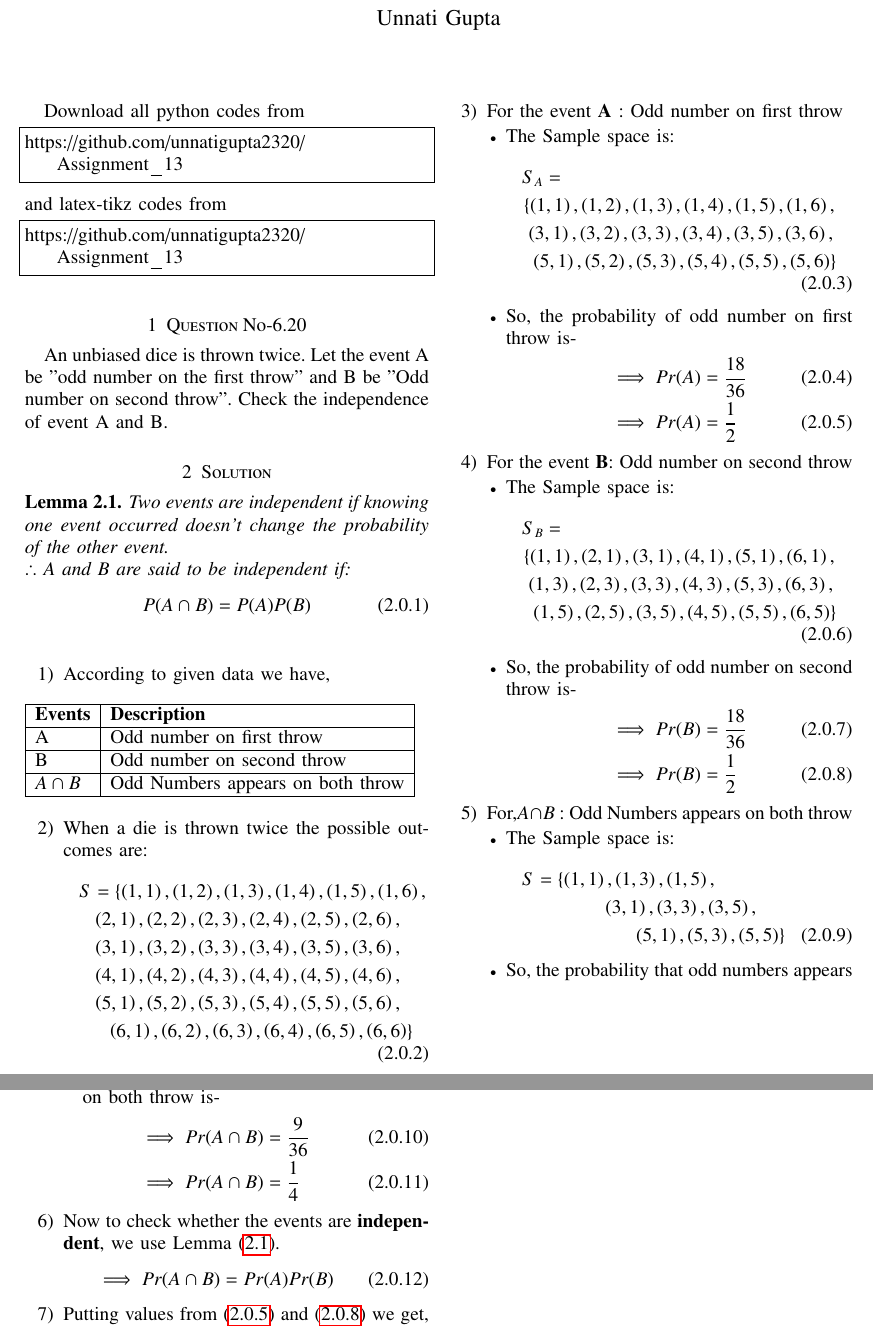
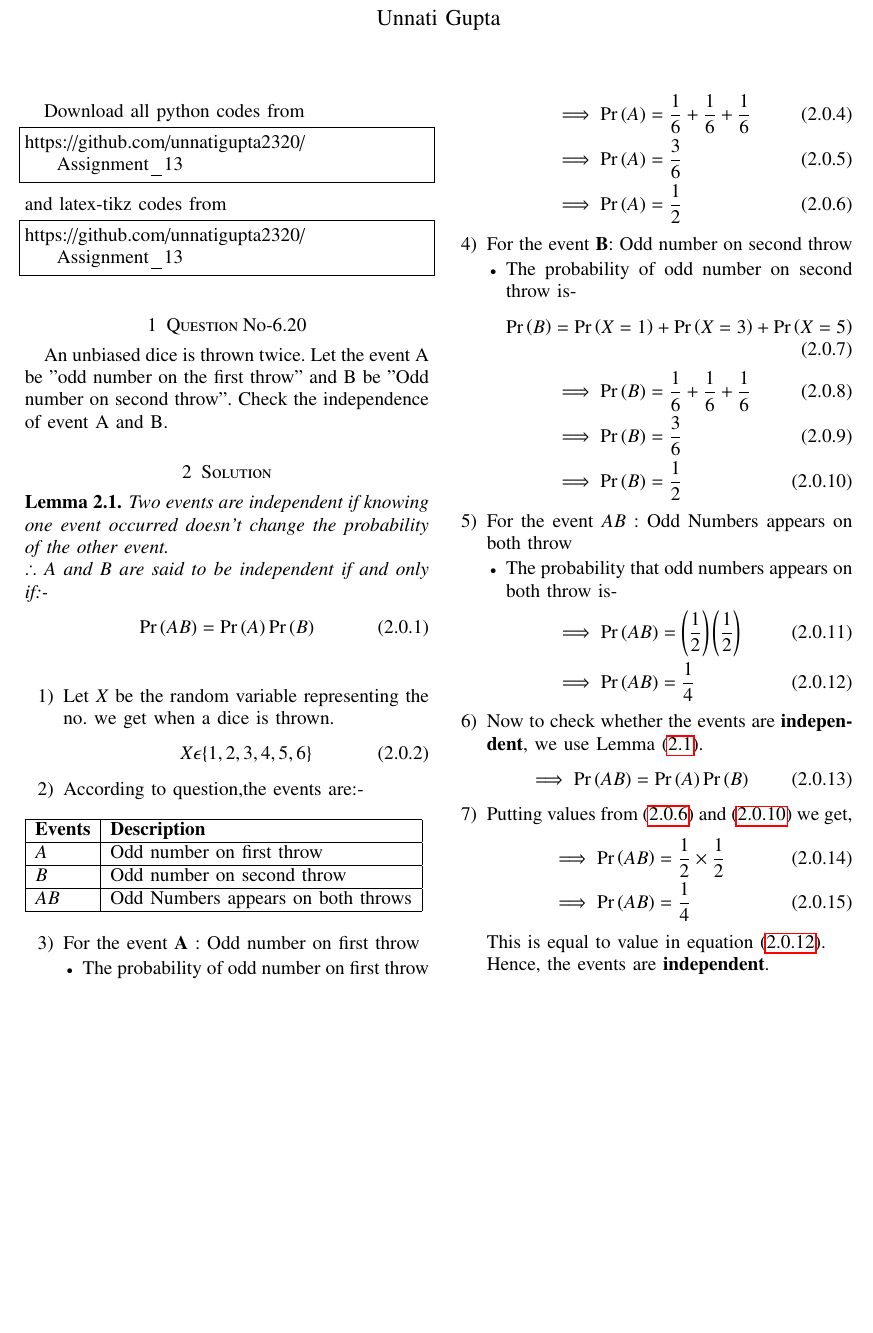
Before and after one commit to unnatigupta2320/Assignment_13, a LaTeX problem sheet (Assignment_13.tex): two parts of pages 1 and 2 of 2 before the commit and part of the page after it, the two joined at a grey line, cut so that both start at the same text, the shorter picture padded with empty space. Compiled offline with pdfLaTeX.

Commit message:
Update Assignment_13.tex

```diff
--- a/Assignment_13.tex
+++ b/Assignment_13.tex
@@ -148,87 +148,75 @@ An unbiased dice is thrown twice. Let the event A be "odd number on the first th
 \begin{lemma}
 Two events are independent if knowing one event occurred doesn't change the probability of the other event.
 \\
-$\therefore$ A and B are said to be independent if:
+$\therefore$ A and B are said to be independent if and only if:-
 \begin{align}
- P(A \cap B)=P(A)P(B)
+\pr{AB}=\pr{A}\pr{B}
 \end{align}
 \label{lemma1}
 \end{lemma}
 \begin{enumerate}
-\item According to given data we have,
+\item Let $X$ be the random variable representing the no. we get  when a dice is thrown.
+\begin{align}
+    X\epsilon\{1,2,3,4,5,6\}
+\end{align}
+\item According to question,the events are:-
 \begin{table}[ht!]
 \begin{tabular}{|l|l|}
 \hline
 \textbf{Events} & \textbf{Description}                         \\ \hline
-A & Odd number on first throw
+$A$ & Odd number on first throw
 \\ \hline
-B & Odd number on second throw
+$B$ & Odd number on second throw
 \\ \hline
-$A\cap B$ & Odd Numbers appears on both throw  \\ \hline
+$AB$ & Odd Numbers appears on both throws \\ \hline
 \end{tabular}
 \end{table}
-\item When a die is thrown twice the possible outcomes are:
-\begin{multline}
-  S=\{\brak{1,1},\brak{1,2},\brak{1,3},\brak{1,4},\brak{1,5},\brak{1,6},
-\\\brak{2,1},\brak{2,2},\brak{2,3},\brak{2,4},\brak{2,5},\brak{2,6},
-\\\brak{3,1},\brak{3,2},\brak{3,3},\brak{3,4},\brak{3,5},\brak{3,6},
-\\\brak{4,1},\brak{4,2},\brak{4,3},\brak{4,4},\brak{4,5},\brak{4,6},
-\\\brak{5,1},\brak{5,2},\brak{5,3},\brak{5,4},\brak{5,5},\brak{5,6},
-  \\\brak{6,1},\brak{6,2},\brak{6,3},\brak{6,4},\brak{6,5},\brak{6,6}\}
-\end{multline}
-
 \item For the event \textbf{A} : Odd number on first throw
 \begin{itemize}
-\item The Sample space is:
-\begin{multline}
-    S_A=
-    \\
-    \{\brak{1,1},\brak{1,2},\brak{1,3},\brak{1,4},\brak{1,5},\brak{1,6},\\\brak{3,1},\brak{3,2},\brak{3,3},\brak{3,4},\brak{3,5},\brak{3,6},\\\brak{5,1},\brak{5,2},\brak{5,3},\brak{5,4},\brak{5,5},\brak{5,6}\}
-    \end{multline}
-    \item So, the probability of odd number on first throw is-
+    \item The probability of odd number on first throw is-
+\begin{equation}
+    \pr{A}=\pr{X=1}+\pr{X=3}+\pr{X=5}
+\end{equation}
 \begin{align}
-\implies  Pr(A) &= \frac{18}{36}
+\implies\pr{A}&=\frac{1}{6}+\frac{1}{6}+\frac{1}{6}
 \\
-\implies  Pr(A) &= \frac{1}{2} \label{eqA}
+\implies  \pr{A} &= \frac{3}{6}
+\\
+\implies \pr{A}  &= \frac{1}{2} \label{eqA}
  \end{align}
  \end{itemize}
  \item For the event \textbf{B}: Odd number on second throw
     \begin{itemize}
-    \item The Sample space is:
- \begin{multline}
-    S_B=
-    \\
-    \{\brak{1,1},\brak{2,1},\brak{3,1},\brak{4,1},\brak{5,1},\brak{6,1},\\\brak{1,3},\brak{2,3},\brak{3,3},\brak{4,3},\brak{5,3},\brak{6,3},\\\brak{1,5},\brak{2,5},\brak{3,5},\brak{4,5},\brak{5,5},\brak{6,5}\}
-    \end{multline}
-    \item So, the probability of odd number on second throw is-
+    \item The probability of odd number on second throw is-
+    \begin{equation}
+    \pr{B}=\pr{X=1}+\pr{X=3}+\pr{X=5}
+\end{equation}
 \begin{align}
-\implies  Pr(B) &= \frac{18}{36}
+\implies \pr{B}&=\frac{1}{6}+\frac{1}{6}+\frac{1}{6}
 \\
-\implies  Pr(B) &= \frac{1}{2} \label{eqB}
+\implies  \pr{B} &= \frac{3}{6}
+\\
+\implies  \pr{B}&= \frac{1}{2} \label{eqB}
  \end{align}
  \end{itemize}
-\item For,$A\cap B$ : Odd Numbers appears on both throw
+\item For the event $AB$ : Odd Numbers appears on both throw
 \begin{itemize}
-\item The Sample space is:
-\begin{multline}
-    S=\{\brak{1,1},\brak{1,3},\brak{1,5},\\\brak{3,1},\brak{3,3},\brak{3,5},\\\brak{5,1},\brak{5,3},\brak{5,5}\}
-    \end{multline}
-    \item So, the probability that odd numbers appears on both throw is-
+    \item The probability that odd numbers appears on both throw is-
 \begin{align}
-\implies  Pr(A\cap B) &= \frac{9}{36}
+\implies  \pr{AB} &= \brak{\frac{1}{2}}\brak{ \frac{1}{2} }
 \\
-\implies  Pr(A\cap B) &= \frac{1}{4} \label{eqC}
+\implies  \pr{AB} &= \frac{1}{4} \label{eqC}
  \end{align}
  \end{itemize}
 \item Now to check whether the events are \textbf{independent}, we use Lemma \eqref{lemma1}.
 \begin{align}
- \implies   Pr(A\cap B) = Pr(A)Pr(B)
+ \implies   \pr{AB}= \pr{A}\pr{B}
     \end{align}
     \item Putting values from \eqref{eqA} and \eqref{eqB} we get,
     \begin{align}
-  \implies  Pr(A\cap B) & = \frac{1}{2}\times\frac{1}{2}
+  \implies  \pr{AB} & = \frac{1}{2}\times\frac{1}{2}
     \\
-\implies   Pr(A\cap B)  &= \frac{1}{4}
+\implies    \pr{AB}&= \frac{1}{4}
 \end{align}
 This is equal to value in equation \eqref{eqC}.
 \\
```
